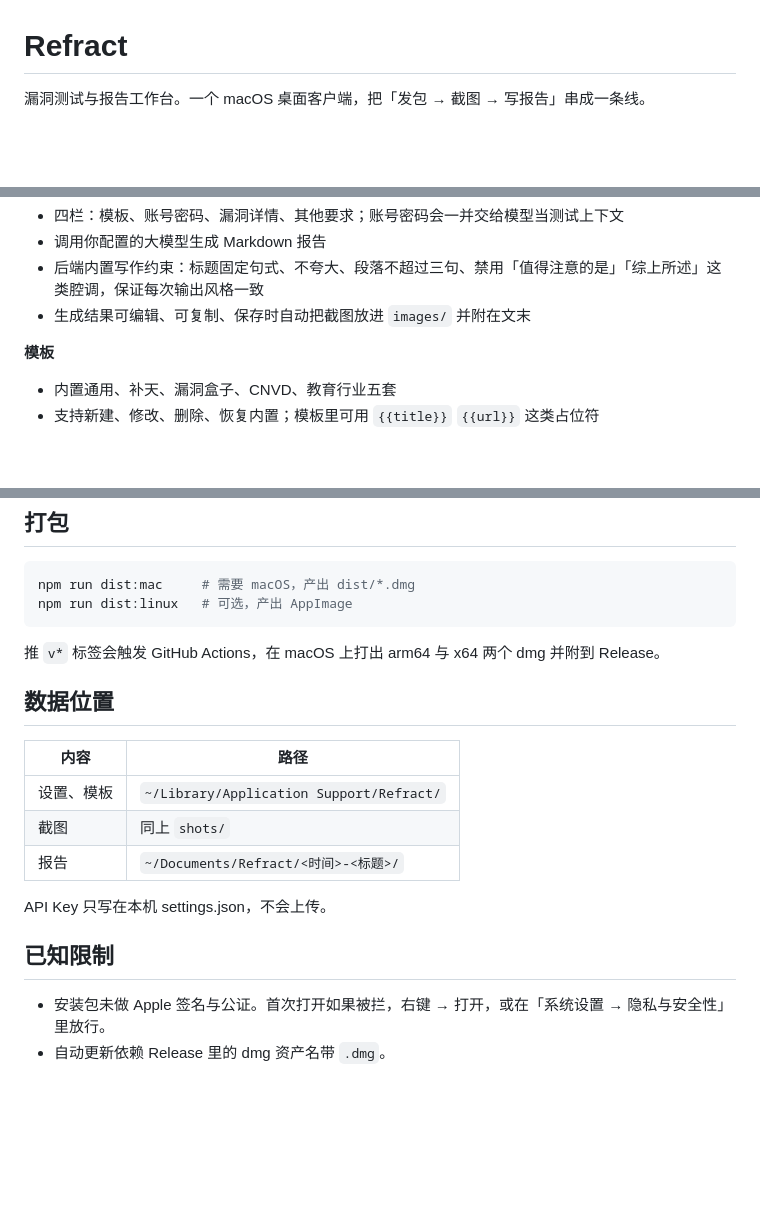
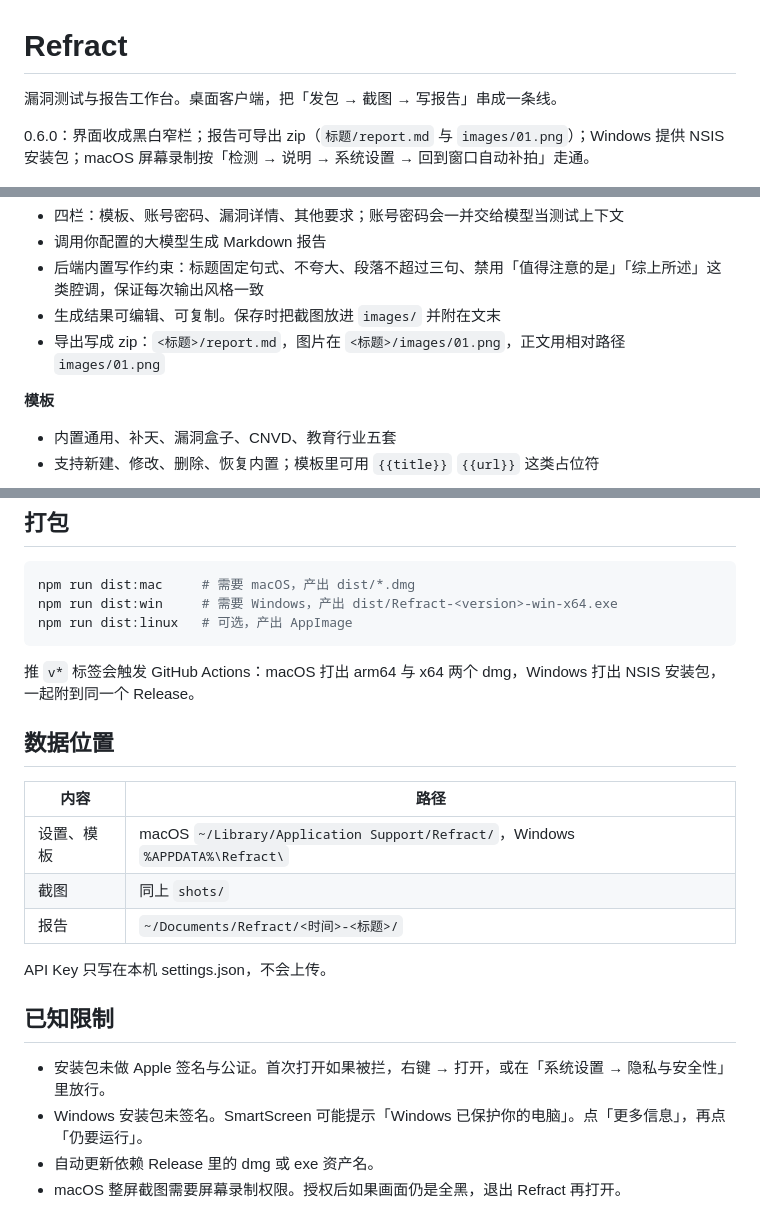
Before and after one commit to VVen1F/WSift, a Markdown page: README.md, 3 parts joined by grey strips. Drawn GitHub-style; blank space fills up the shorter version.

````diff
--- a/README.md
+++ b/README.md
@@ -1,6 +1,8 @@
 # Refract
 
-漏洞测试与报告工作台。一个 macOS 桌面客户端，把「发包 → 截图 → 写报告」串成一条线。
+漏洞测试与报告工作台。桌面客户端，把「发包 → 截图 → 写报告」串成一条线。
+
+0.6.0：界面收成黑白窄栏；报告可导出 zip（`标题/report.md` 与 `images/01.png`）；Windows 提供 NSIS 安装包；macOS 屏幕录制按「检测 → 说明 → 系统设置 → 回到窗口自动补拍」走通。
 
 ![首页](docs/home.png)
 
@@ -52,7 +54,8 @@
 - 四栏：模板、账号密码、漏洞详情、其他要求；账号密码会一并交给模型当测试上下文
 - 调用你配置的大模型生成 Markdown 报告
 - 后端内置写作约束：标题固定句式、不夸大、段落不超过三句、禁用「值得注意的是」「综上所述」这类腔调，保证每次输出风格一致
-- 生成结果可编辑、可复制、保存时自动把截图放进 `images/` 并附在文末
+- 生成结果可编辑、可复制。保存时把截图放进 `images/` 并附在文末
+- 导出写成 zip：`<标题>/report.md`，图片在 `<标题>/images/01.png`，正文用相对路径 `images/01.png`
 
 **模板**
 - 内置通用、补天、漏洞盒子、CNVD、教育行业五套
@@ -88,16 +91,17 @@ npm test         # 无界面冒烟测试
 
 ```bash
 npm run dist:mac     # 需要 macOS，产出 dist/*.dmg
+npm run dist:win     # 需要 Windows，产出 dist/Refract-<version>-win-x64.exe
 npm run dist:linux   # 可选，产出 AppImage
 ```
 
-推 `v*` 标签会触发 GitHub Actions，在 macOS 上打出 arm64 与 x64 两个 dmg 并附到 Release。
+推 `v*` 标签会触发 GitHub Actions：macOS 打出 arm64 与 x64 两个 dmg，Windows 打出 NSIS 安装包，一起附到同一个 Release。
 
 ## 数据位置
 
 | 内容 | 路径 |
 | --- | --- |
-| 设置、模板 | `~/Library/Application Support/Refract/` |
+| 设置、模板 | macOS `~/Library/Application Support/Refract/`，Windows `%APPDATA%\Refract\` |
 | 截图 | 同上 `shots/` |
 | 报告 | `~/Documents/Refract/<时间>-<标题>/` |
 
@@ -106,4 +110,6 @@ API Key 只写在本机 settings.json，不会上传。
 ## 已知限制
 
 - 安装包未做 Apple 签名与公证。首次打开如果被拦，右键 → 打开，或在「系统设置 → 隐私与安全性」里放行。
-- 自动更新依赖 Release 里的 dmg 资产名带 `.dmg`。
+- Windows 安装包未签名。SmartScreen 可能提示「Windows 已保护你的电脑」。点「更多信息」，再点「仍要运行」。
+- 自动更新依赖 Release 里的 dmg 或 exe 资产名。
+- macOS 整屏截图需要屏幕录制权限。授权后如果画面仍是全黑，退出 Refract 再打开。
````
Also changed, not shown: build/icon.png, build/icon512.png, 14 other files.
